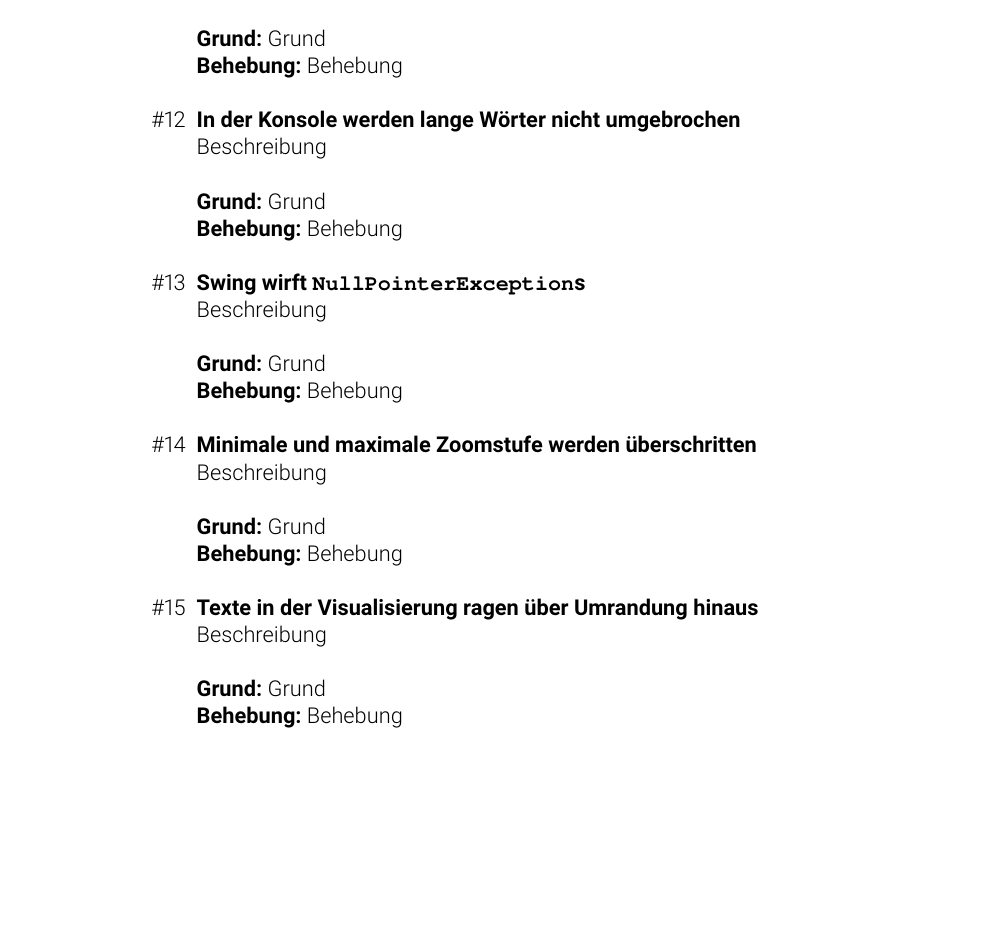
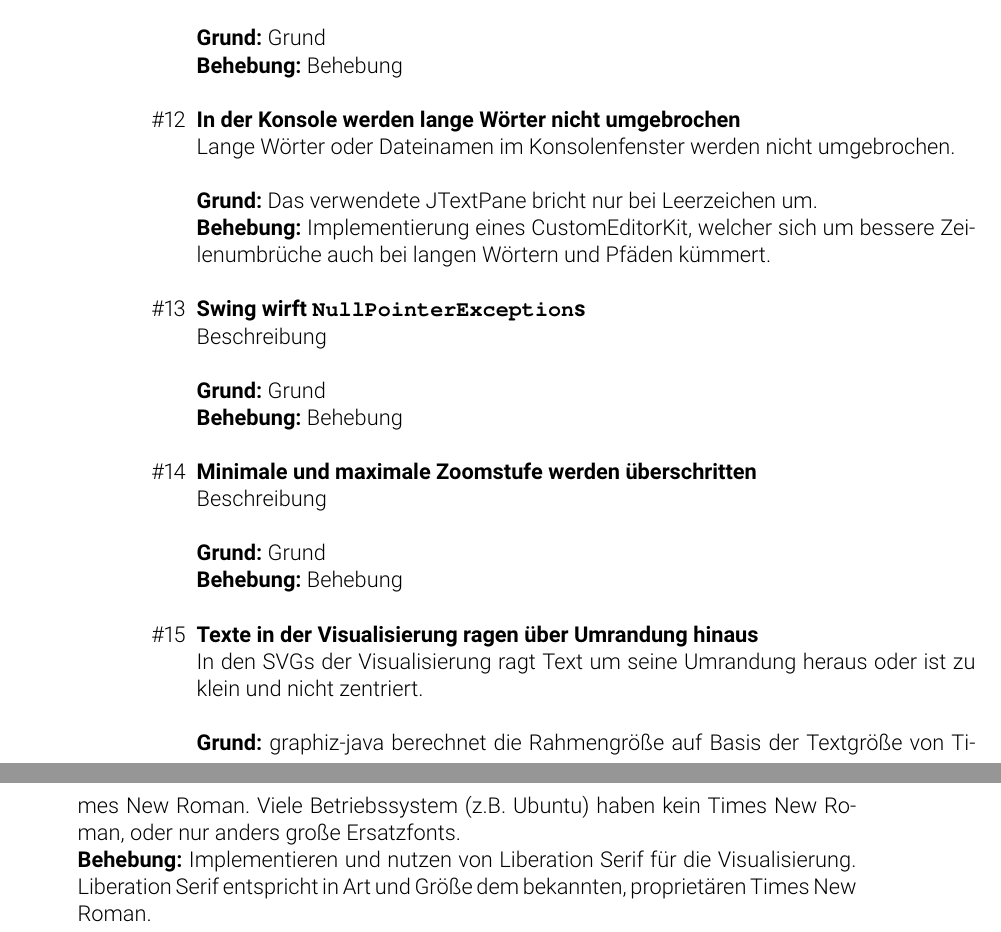
Before and after one commit to pbrinkmeier/viper, a LaTeX document (Documentation/Testbericht/bericht.tex): part of page 18 of 22 before the commit and two parts of pages 18 and 19 of 23 after it, the two joined at a grey line, cut so that both start at the same text, the shorter picture padded with empty space. Compiled offline with pdfLaTeX.

Commit message:
qa: Add a few remaining Bugreports and Features

```diff
--- a/Documentation/Testbericht/bericht.tex
+++ b/Documentation/Testbericht/bericht.tex
@@ -459,9 +459,9 @@ In den Studien lag der Fokus auf den folgenden Fragestellungen:
         \textbf{Behebung:} Behebung
 
   \item \textbf{In der Konsole werden lange Wörter nicht umgebrochen}\\
-        Beschreibung\\\\
-        \textbf{Grund:} Grund\\
-        \textbf{Behebung:} Behebung
+        Lange Wörter oder Dateinamen im Konsolenfenster werden nicht umgebrochen.\\\\
+        \textbf{Grund:} Das verwendete JTextPane bricht nur bei Leerzeichen um.\\
+        \textbf{Behebung:} Implementierung eines CustomEditorKit, welcher sich um bessere Zeilenumbrüche auch bei langen Wörtern und Pfäden kümmert.
 
   \item \textbf{Swing wirft \texttt{NullPointerException}s}\\
         Beschreibung\\\\
@@ -474,9 +474,9 @@ In den Studien lag der Fokus auf den folgenden Fragestellungen:
         \textbf{Behebung:} Behebung
 
   \item \textbf{Texte in der Visualisierung ragen über Umrandung hinaus}\\
-        Beschreibung\\\\
-        \textbf{Grund:} Grund\\
-        \textbf{Behebung:} Behebung
+        In den SVGs der Visualisierung ragt Text um seine Umrandung heraus oder ist zu klein und nicht zentriert.\\\\
+        \textbf{Grund:} graphiz-java berechnet die Rahmengröße auf Basis der Textgröße von Times New Roman. Viele Betriebssystem (z.B. Ubuntu) haben kein Times New Roman, oder nur anders große Ersatzfonts.\\
+        \textbf{Behebung:} Implementieren und nutzen von Liberation Serif für die Visualisierung. Liberation Serif entspricht in Art und Größe dem bekannten, proprietären Times New Roman.
 \end{enumerate}
 
 \section{Zusätzliche Features}
```
Also changed, not shown: Documentation/Testbericht/bericht.tex (6 more changed lines).
